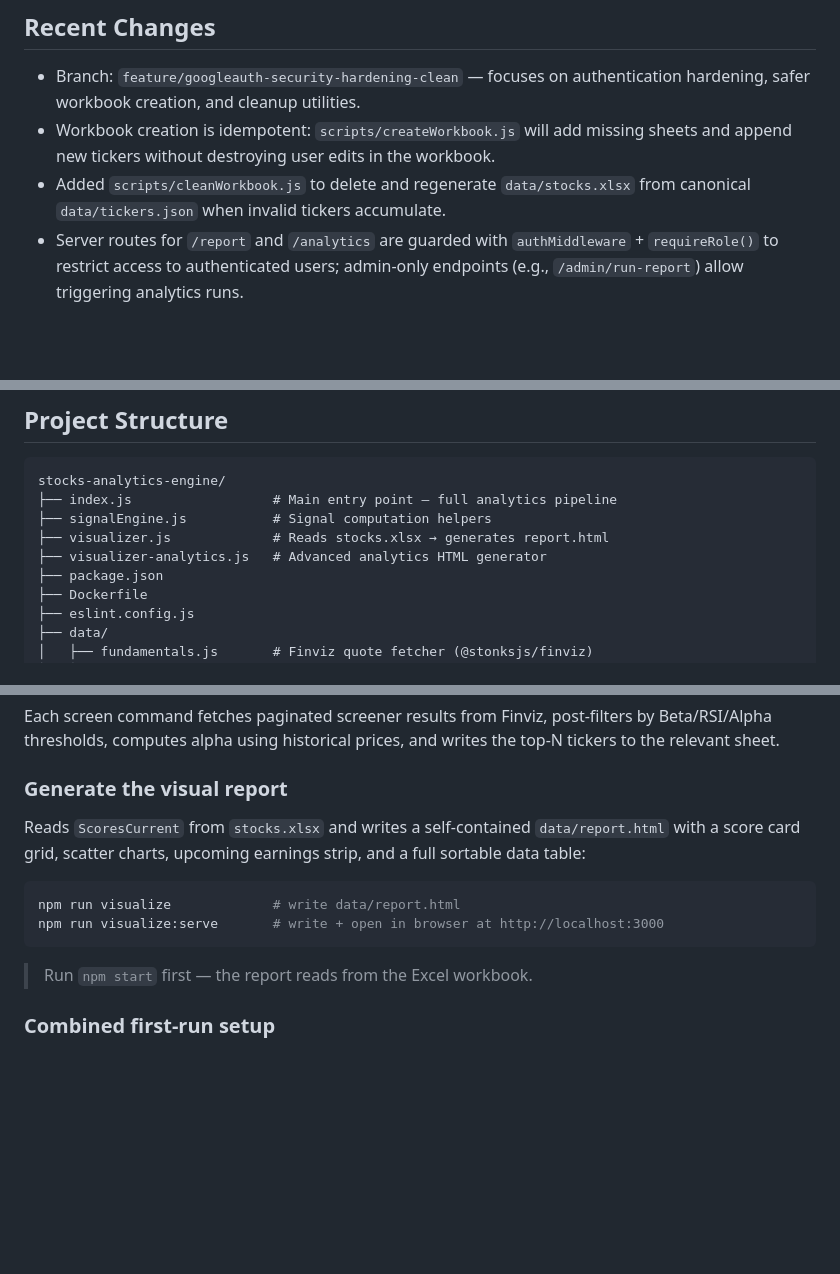
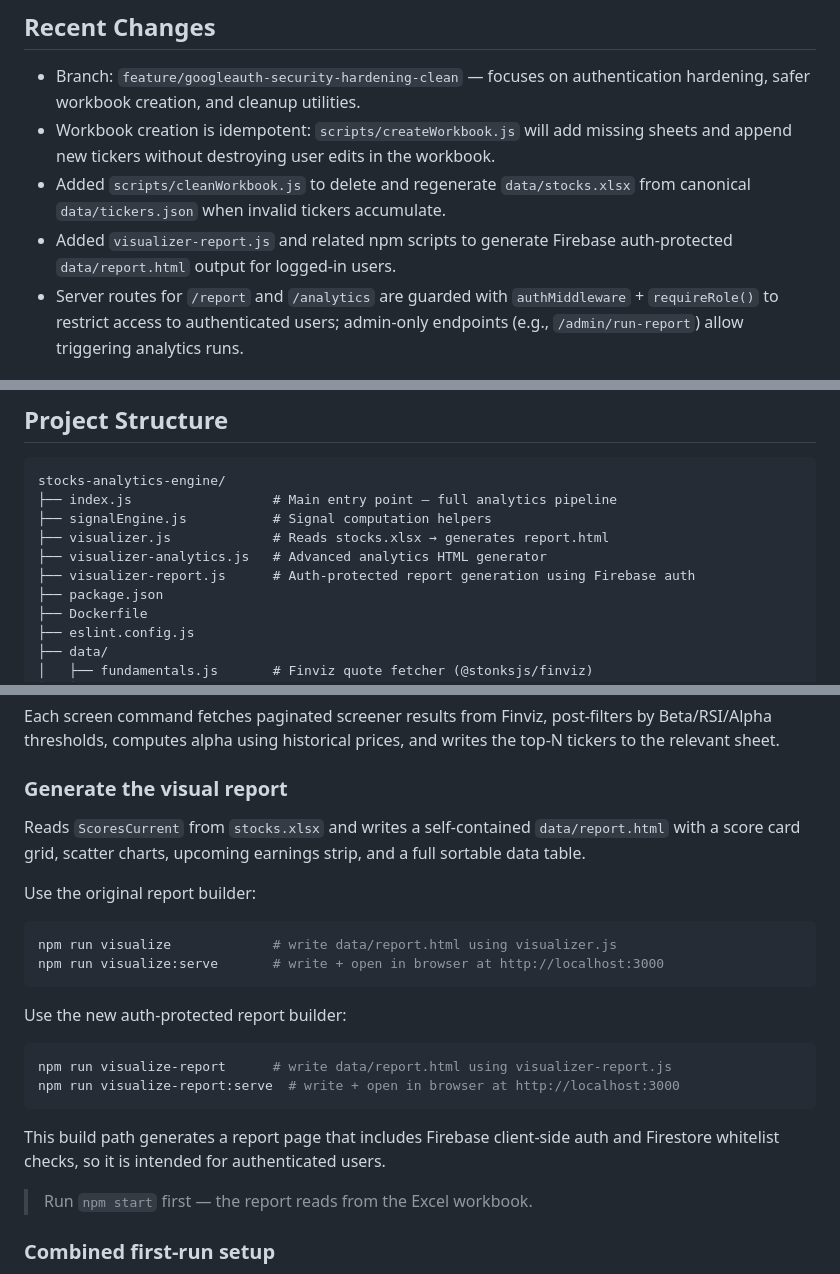
Before and after one commit to srijaipur/stocks-analytics-engine, a Markdown page: README.MD, 3 parts joined by grey strips. GitHub-like rendering; blank space fills up the shorter version.

````diff
--- a/README.MD
+++ b/README.MD
@@ -30,6 +30,7 @@ A Node.js quantitative stock analytics engine that fetches multi-source market d
 - Branch: `feature/googleauth-security-hardening-clean` — focuses on authentication hardening, safer workbook creation, and cleanup utilities.
 - Workbook creation is idempotent: `scripts/createWorkbook.js` will add missing sheets and append new tickers without destroying user edits in the workbook.
 - Added `scripts/cleanWorkbook.js` to delete and regenerate `data/stocks.xlsx` from canonical `data/tickers.json` when invalid tickers accumulate.
+- Added `visualizer-report.js` and related npm scripts to generate Firebase auth-protected `data/report.html` output for logged-in users.
 - Server routes for `/report` and `/analytics` are guarded with `authMiddleware` + `requireRole()` to restrict access to authenticated users; admin-only endpoints (e.g., `/admin/run-report`) allow triggering analytics runs.
 
 ## Architecture
@@ -75,6 +76,7 @@ stocks-analytics-engine/
 ├── signalEngine.js           # Signal computation helpers
 ├── visualizer.js             # Reads stocks.xlsx → generates report.html
 ├── visualizer-analytics.js   # Advanced analytics HTML generator
+├── visualizer-report.js      # Auth-protected report generation using Firebase auth
 ├── package.json
 ├── Dockerfile
 ├── eslint.config.js
@@ -244,12 +246,23 @@ Each screen command fetches paginated screener results from Finviz, post-filters
 
 ### Generate the visual report
 
-Reads `ScoresCurrent` from `stocks.xlsx` and writes a self-contained `data/report.html` with a score card grid, scatter charts, upcoming earnings strip, and a full sortable data table:
+Reads `ScoresCurrent` from `stocks.xlsx` and writes a self-contained `data/report.html` with a score card grid, scatter charts, upcoming earnings strip, and a full sortable data table.
+
+Use the original report builder:
 
 ```bash
-npm run visualize             # write data/report.html
+npm run visualize             # write data/report.html using visualizer.js
 npm run visualize:serve       # write + open in browser at http://localhost:3000
 ```
+
+Use the new auth-protected report builder:
+
+```bash
+npm run visualize-report      # write data/report.html using visualizer-report.js
+npm run visualize-report:serve  # write + open in browser at http://localhost:3000
+```
+
+This build path generates a report page that includes Firebase client-side auth and Firestore whitelist checks, so it is intended for authenticated users.
 
 > Run `npm start` first — the report reads from the Excel workbook.
 
````
